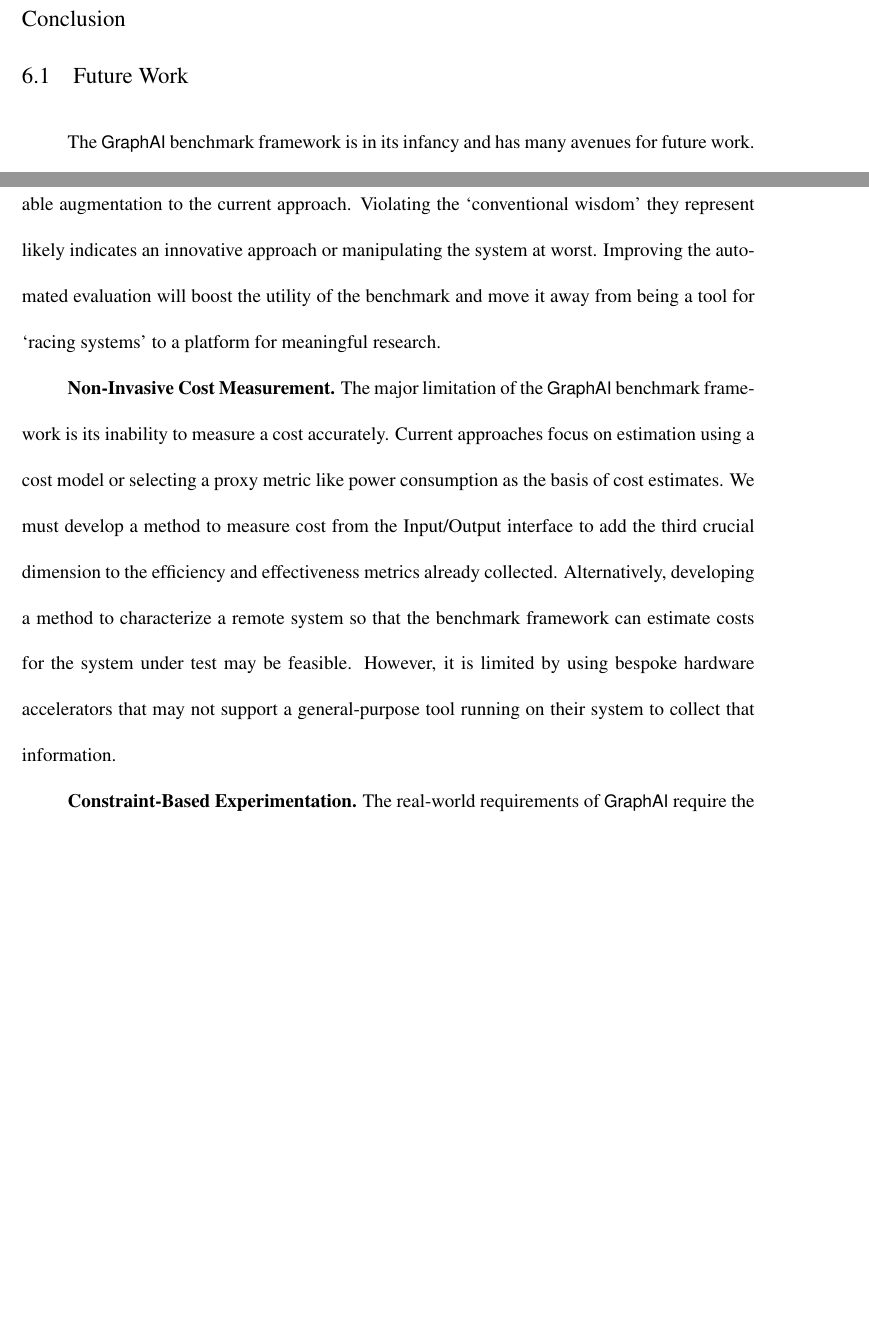
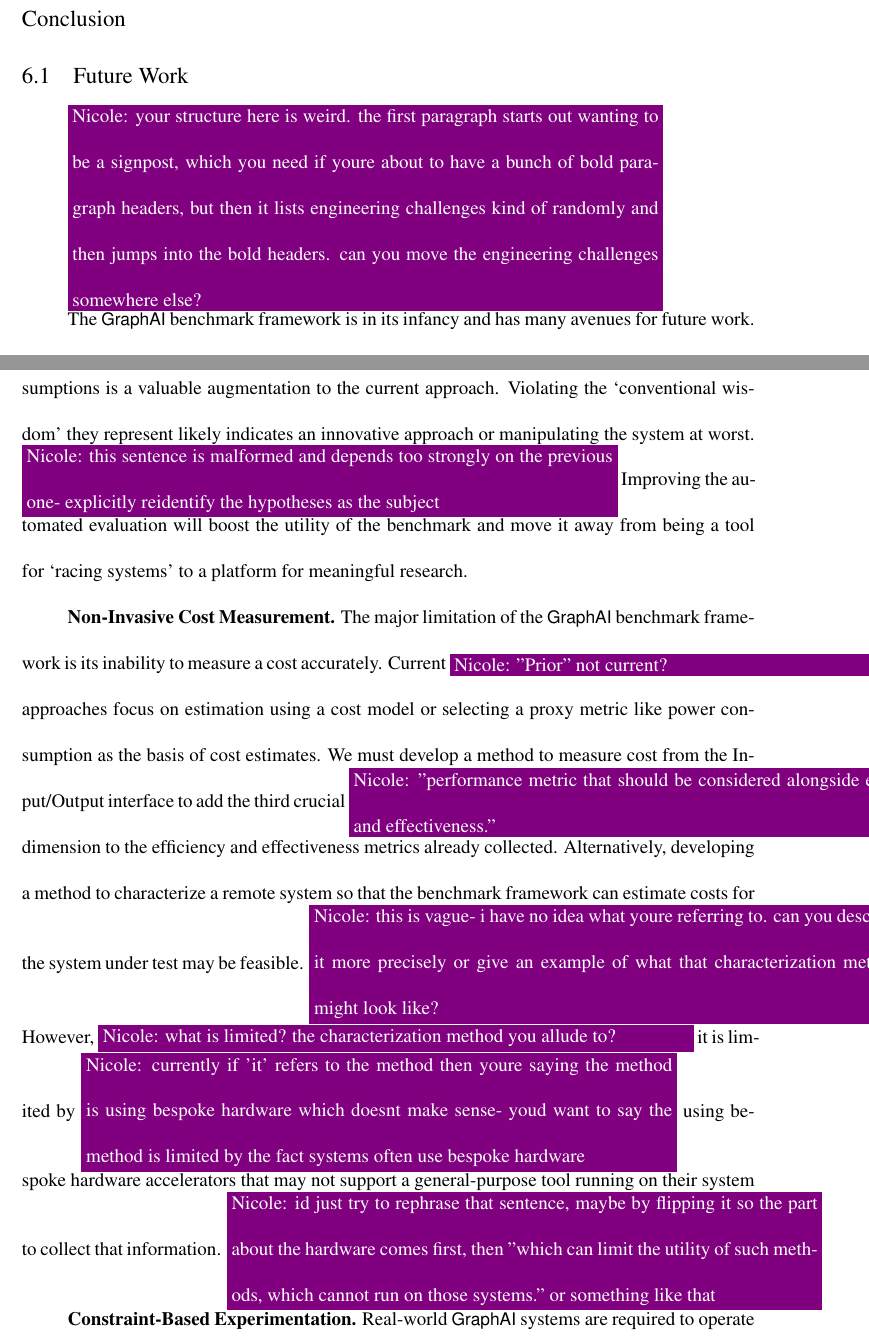
Before and after one commit to osullik/umd_thesis, a LaTeX thesis (dissertation/thesis.tex, which reads dissertation/Sections/61_Future_Work.tex): two parts of pages 122 and 123 of 143 before the commit and two parts of pages 122 and 124 of 145 after it, joined at a grey line, cut so that both start at the same text, the shorter picture padded with empty space. Compiled offline with pdfLaTeX.

Commit message:
nicole comments 61

```diff
--- a/dissertation/Sections/61_Future_Work.tex
+++ b/dissertation/Sections/61_Future_Work.tex
@@ -1,3 +1,4 @@
 \section{Future Work}
 \label{section:61-Future-Work}
 
+\nrscomment{your structure here is weird. the first paragraph starts out wanting to be a signpost, which you need if youre about to have a bunch of bold paragraph headers, but then it lists engineering challenges kind of randomly and then jumps into the bold headers. can you move the engineering challenges somewhere else?}
@@ -24,18 +27,18 @@ An important avenue of future work to emphasize the importance of investing in d
 
 \textbf{Automated Hypothesis Evaluation.}
 Our design process involves the development of hypotheses to guide the design of the investigation apparatus and collection of data.
-Encoding the hypotheses so that they alert when a benchmark submission violates their assumptions is a valuable augmentation to the current approach.
-Violating the `conventional wisdom' they represent likely indicates an innovative approach or manipulating the system at worst.
+\nrscomment{Youd be adding an alert mechanism, not encoding hypotheses so the hypotheses can alert- the sentence has the wrong subject} Encoding the hypotheses so that they alert when a benchmark submission violates their assumptions is a valuable augmentation to the current approach.
+Violating the `conventional wisdom' they represent likely indicates an innovative approach or manipulating the system at worst. \nrscomment{this sentence is malformed and depends too strongly on the previous one- explicitly reidentify the hypotheses as the subject}
 Improving the automated evaluation will boost the utility of the benchmark and move it away from being a tool for `racing systems' to a platform for meaningful research.
 
 \textbf{Non-Invasive Cost Measurement.}
 The major limitation of the \gai benchmark framework is its inability to measure a cost accurately.
-Current approaches focus on estimation using a cost model or selecting a proxy metric like power consumption as the basis of cost estimates.
-We must develop a method to measure cost from the Input/Output interface to add the third crucial dimension to the efficiency and effectiveness metrics already collected.
-Alternatively, developing a method to characterize a remote system so that the benchmark framework can estimate costs for the system under test may be feasible.
-However, it is limited by using bespoke hardware accelerators that may not support a general-purpose tool running on their system to collect that information.
+Current \nrscomment{"Prior" not current?} approaches focus on estimation using a cost model or selecting a proxy metric like power consumption as the basis of cost estimates.
+We must develop a method to measure cost from the Input/Output interface to add the third crucial \nrscomment{"performance metric that should be considered alongside efficiency and effectiveness."} dimension to the efficiency and effectiveness metrics already collected.
+Alternatively, developing a method to characterize a remote system so that the benchmark framework can estimate costs for the system under test may be feasible. \nrscomment{this is vague- i have no idea what youre referring to. can you describe it more precisely or give an example of what that characterization method might look like?}
+However, \nrscomment{what is limited? the characterization method you allude to?} it is limited by \nrscomment{currently if 'it' refers to the method then youre saying the method is using bespoke hardware which doesnt make sense- youd want to say the method is limited by the fact systems often use bespoke hardware} using bespoke hardware accelerators that may not support a general-purpose tool running on their system to collect that information. \nrscomment{id just try to rephrase that sentence, maybe by flipping it so the part about the hardware comes first, then "which can limit the utility of such methods, which cannot run on those systems." or something like that}
 
 \textbf{Constraint-Based Experimentation.}
-The real-world requirements of \gai require the systems to operate under efficiency, effectiveness, and cost constraints.
+Real-world \gai systems are required to operate under efficiency, effectiveness, and cost constraints.
 The experiments in section~\ref{section:56-CD-Results} show how efficiency and effectiveness can be easily tracked and limited to simulate constrained environments.
 The \gai benchmark system can be easily extended for exploratory experimentation to investigate how \gai will perform under constraints, making it highly suited for simulating edge-computing, low \ac{SWaP} thresholds, and other business or policy constraints.
```
Also changed, not shown: dissertation/Sections/61_Future_Work.tex (13 more changed lines).
